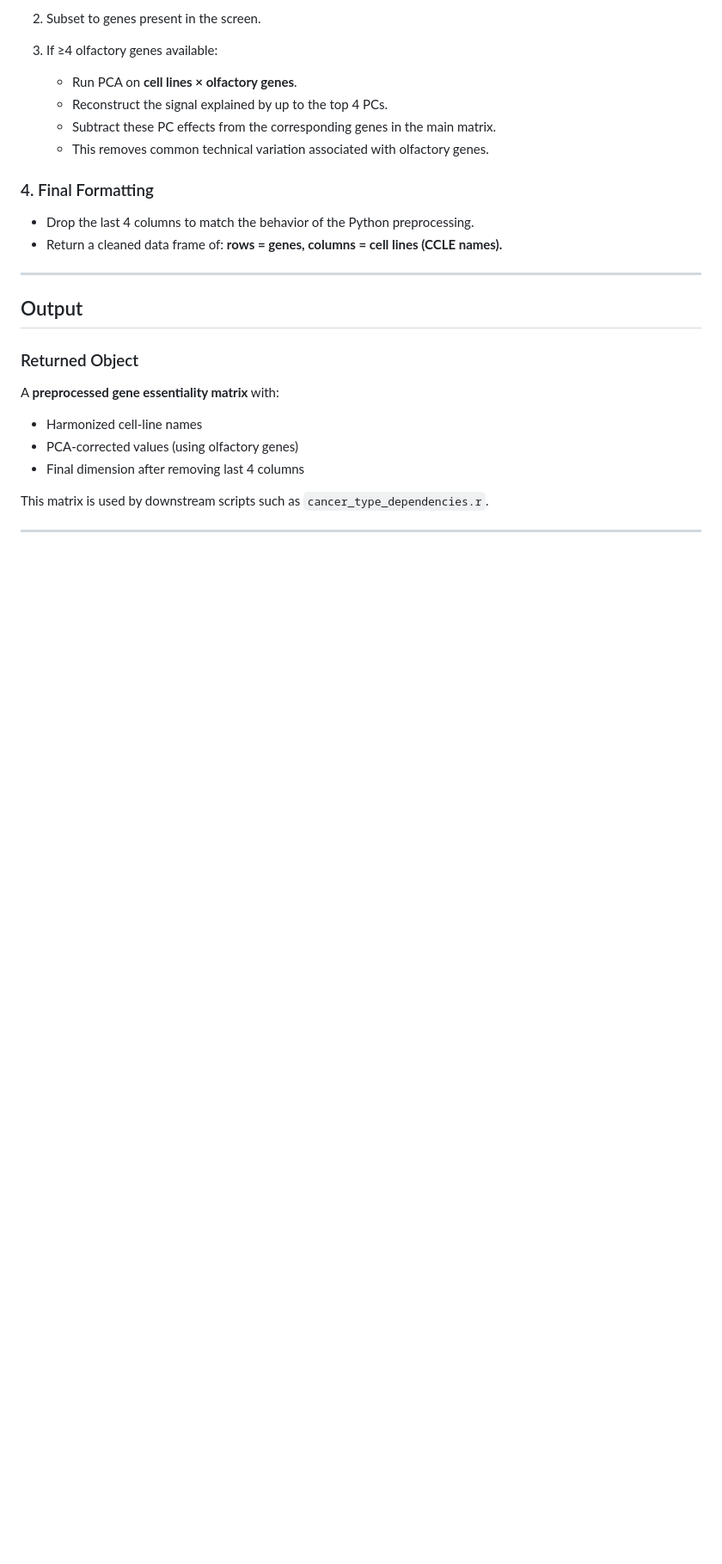
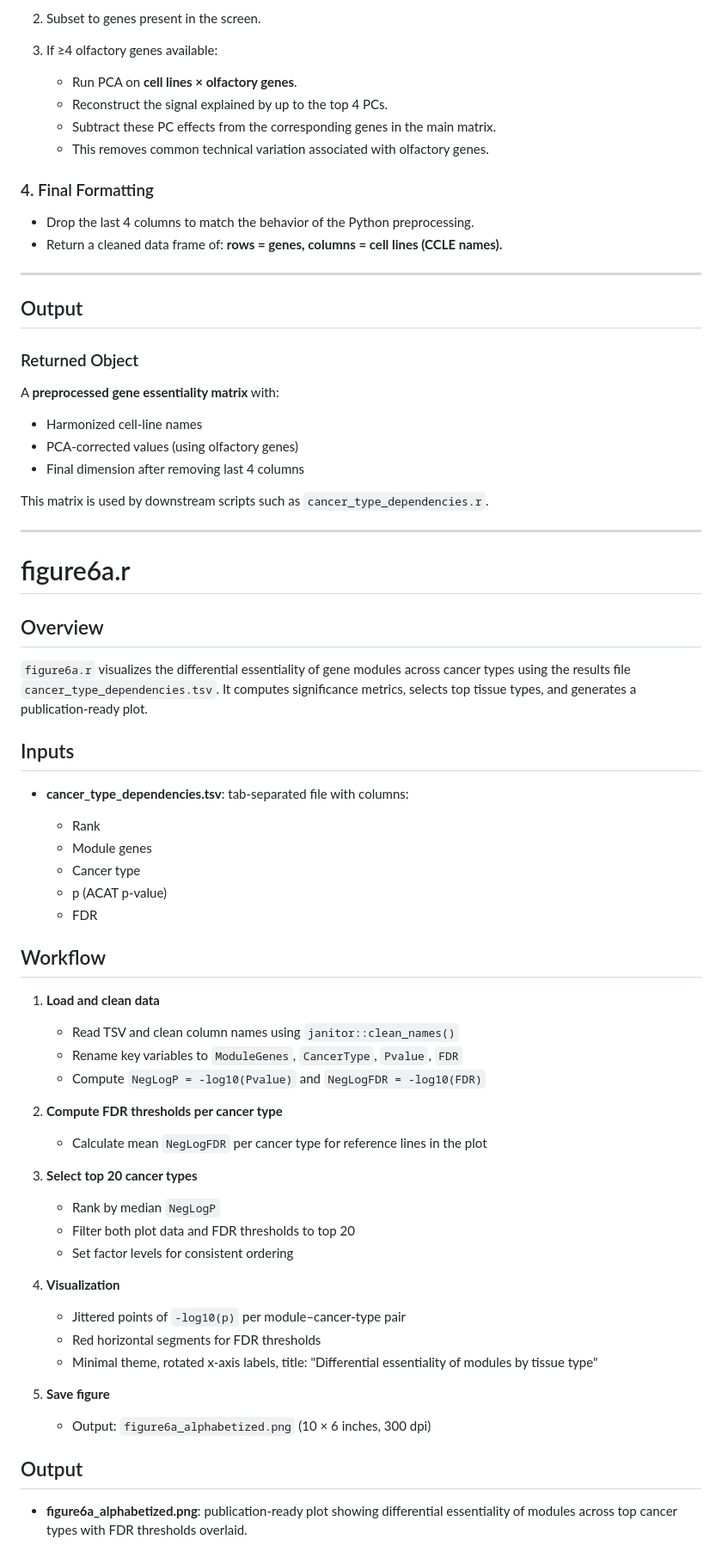
Before and after one commit to jchen2140/qcb455_final_proj, a Markdown page: README.md, the part around the change. Shown at 86% size. Drawn GitHub-style; blank space fills up the shorter version.

Commit message:
Document figure6a.r script in README
Added detailed documentation for the figure6a.r script, including its overview, inputs, workflow, and output.

```diff
--- a/README.md
+++ b/README.md
@@ -123,3 +123,50 @@ A **preprocessed gene essentiality matrix** with:
 This matrix is used by downstream scripts such as `cancer_type_dependencies.r`.
 
 -------------------------------------------------------------------
+# figure6a.r
+
+## Overview
+
+`figure6a.r` visualizes the differential essentiality of gene modules across cancer types using the results file `cancer_type_dependencies.tsv`. It computes significance metrics, selects top tissue types, and generates a publication-ready plot.
+
+## Inputs
+
+* **cancer_type_dependencies.tsv**: tab-separated file with columns:
+
+  * Rank
+  * Module genes
+  * Cancer type
+  * p (ACAT p-value)
+  * FDR
+
+## Workflow
+
+1. **Load and clean data**
+
+   * Read TSV and clean column names using `janitor::clean_names()`
+   * Rename key variables to `ModuleGenes`, `CancerType`, `Pvalue`, `FDR`
+   * Compute `NegLogP = -log10(Pvalue)` and `NegLogFDR = -log10(FDR)`
+
+2. **Compute FDR thresholds per cancer type**
+
+   * Calculate mean `NegLogFDR` per cancer type for reference lines in the plot
+
+3. **Select top 20 cancer types**
+
+   * Rank by median `NegLogP`
+   * Filter both plot data and FDR thresholds to top 20
+   * Set factor levels for consistent ordering
+
+4. **Visualization**
+
+   * Jittered points of `-log10(p)` per module–cancer-type pair
+   * Red horizontal segments for FDR thresholds
+   * Minimal theme, rotated x-axis labels, title: "Differential essentiality of modules by tissue type"
+
+5. **Save figure**
+
+   * Output: `figure6a_alphabetized.png` (10 × 6 inches, 300 dpi)
+
+## Output
+
+* **figure6a_alphabetized.png**: publication-ready plot showing differential essentiality of modules across top cancer types with FDR thresholds overlaid.
```
